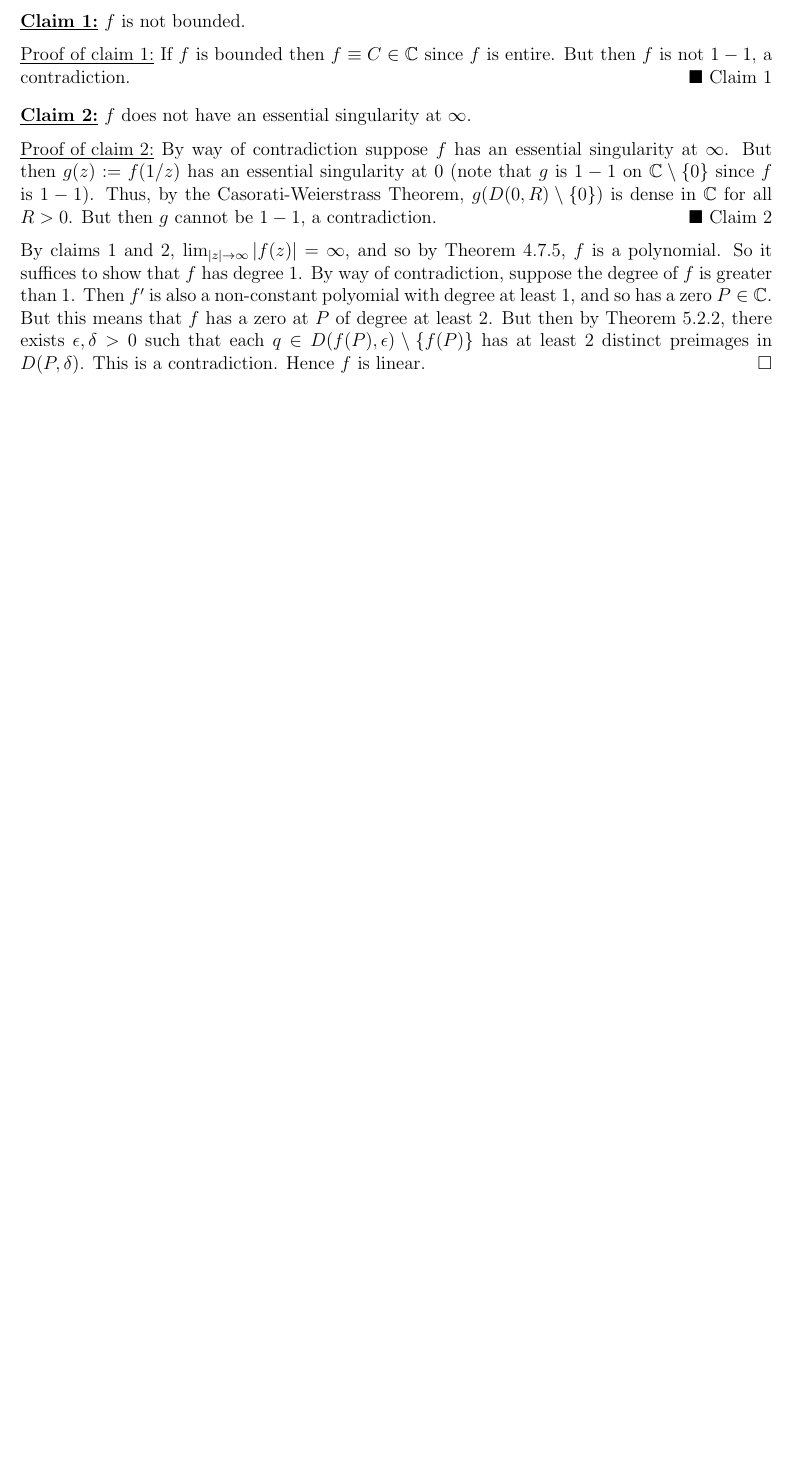
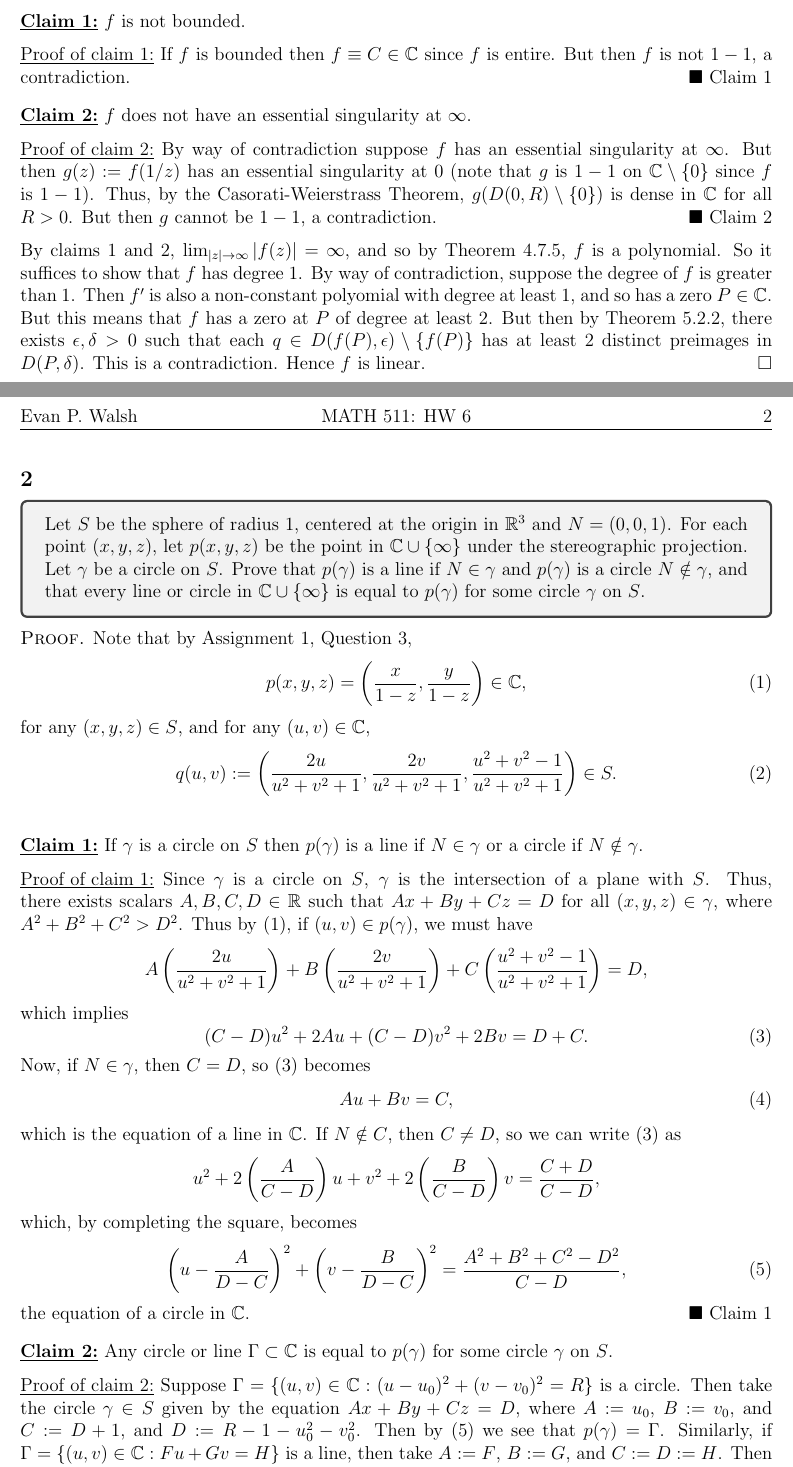
Before and after one commit to epwalsh/coursework, a LaTeX problem sheet (MATH-511/HW06_answers.tex): part of the page before the commit and two parts of pages 1 and 2 of 2 after it, the two joined at a grey line, cut so that both start at the same text, the shorter picture padded with empty space. Compiled offline with pdfLaTeX.

Commit message:
finish question 2, stereographic project that shit

```diff
--- a/MATH-511/HW06_answers.tex
+++ b/MATH-511/HW06_answers.tex
@@ -79,6 +79,67 @@ $\Diamond$ \emph{Subclaim \theClaimCounter.\theSubClaimCounter}}
 \end{Proof}
 
 
+\newpage
+\subsection*{2}
+\begin{tcolorbox}
+  Let $S$ be the sphere of radius $1$, centered at the origin in $\mathbb{R}^{3}$ and $N = (0,0,1)$. For each point $(x,y,z)$, let $p(x,y,z)$ be the
+  point in $\mathbb{C}\cup \{\infty\}$ under the stereographic projection. Let $\gamma$ be a circle on $S$. Prove that $p(\gamma)$ is a line if
+  $N \in \gamma$ and $p(\gamma)$ is a circle $N\notin \gamma$, and that every line or circle in $\mathbb{C}\cup\{\infty\}$ is equal to $p(\gamma)$ for
+  some circle $\gamma$ on $S$.
+\end{tcolorbox}
+\begin{Proof}
+  Note that by Assignment 1, Question 3,
+  \begin{equation}
+    p(x,y,z) = \left( \frac{x}{1 - z}, \frac{y}{1 - z}\right) \in \mathbb{C},
+    \label{2.1}
+  \end{equation}
+  for any $(x,y,z) \in S$, and for any $(u,v) \in \mathbb{C}$,
+  \begin{equation}
+    q(u,v) := \left( \frac{2u}{u^{2} + v^{2} + 1}, \frac{2v}{u^{2} + v^{2} + 1}, \frac{u^{2} + v^{2} -1}{u^{2} + v^{2} + 1}\right) \in S.
+    \label{2.2}
+  \end{equation}
+  \begin{claim}
+    If $\gamma$ is a circle on $S$ then $p(\gamma)$ is a line if $N \in \gamma$ or a circle if $N \notin \gamma$.
+  \end{claim}
+  \begin{claimproof}
+    Since $\gamma$ is a circle on $S$, $\gamma$ is the intersection of a plane with $S$. Thus, there exists scalars $A,B,C,D \in \mathbb{R}$ such that
+    $Ax + By + Cz = D$ for all $(x,y,z) \in \gamma$, where $A^2 + B^2 + C^2 > D^{2}$. Thus by~\eqref{2.1}, if $(u,v) \in p(\gamma)$, we must have
+    \[ A\left( \frac{2u}{u^{2} + v^{2} + 1} \right) + B\left( \frac{2v}{u^{2} + v^{2} + 1} \right) + C\left( \frac{u^{2} + v^{2} - 1}{u^{2} + v^{2} +
+    1}\right) = D, \]
+    which implies
+    \begin{equation}
+      (C - D)u^{2} + 2Au + (C-D)v^{2} + 2Bv = D + C.
+      \label{2.3}
+    \end{equation}
+    Now, if $N \in \gamma$, then $C = D$, so~\eqref{2.3} becomes
+    \begin{equation}
+      Au + Bv = C,
+      \label{2.4}
+    \end{equation}
+    which is the equation of a line in $\mathbb{C}$. If $N \notin C$, then $C \neq D$,
+    so we can write~\eqref{2.3} as
+    \[ u^{2} + 2\left( \frac{A}{C - D}\right)u + v^{2} + 2\left( \frac{B}{C-D} \right)v = \frac{C + D}{C - D}, \]
+    which, by completing the square, becomes
+    \begin{equation}
+      \left( u - \frac{A}{D - C} \right)^{2} + \left( v - \frac{B}{D - C} \right)^{2} = \frac{A^2 + B^2 + C^2 - D^2}{C - D},
+      \label{2.5}
+    \end{equation}
+    the equation of a circle in $\mathbb{C}$.
+  \end{claimproof}
+
+  \begin{claim}
+    Any circle or line $\Gamma \subset \mathbb{C}$ is equal to $p(\gamma)$ for some circle $\gamma$ on $S$.
+  \end{claim}
+  \begin{claimproof}
+    Suppose $\Gamma = \{(u,v) \in \mathbb{C} : (u - u_0)^{2} + (v - v_0)^{2} = R\}$ is a circle. Then take the circle $\gamma \in S$ given by the
+    equation $Ax + By + Cz = D$, where $A := u_0$, $B := v_0$, and $C := D + 1$, and $D := R - 1 - u_{0}^{2} - v_{0}^{2}$. Then by~\eqref{2.5}
+    we see that $p(\gamma) = \Gamma$. Similarly, if $\Gamma = \{(u,v) \in \mathbb{C} : Fu + Gv = H\}$ is a line, then take $A := F$, $B := G$, and $C
+    := D := H$. Then by~\eqref{2.4} we see that $p(\gamma) = \Gamma$.
+  \end{claimproof}
+
+\end{Proof}
+
+
 
 
 
```
